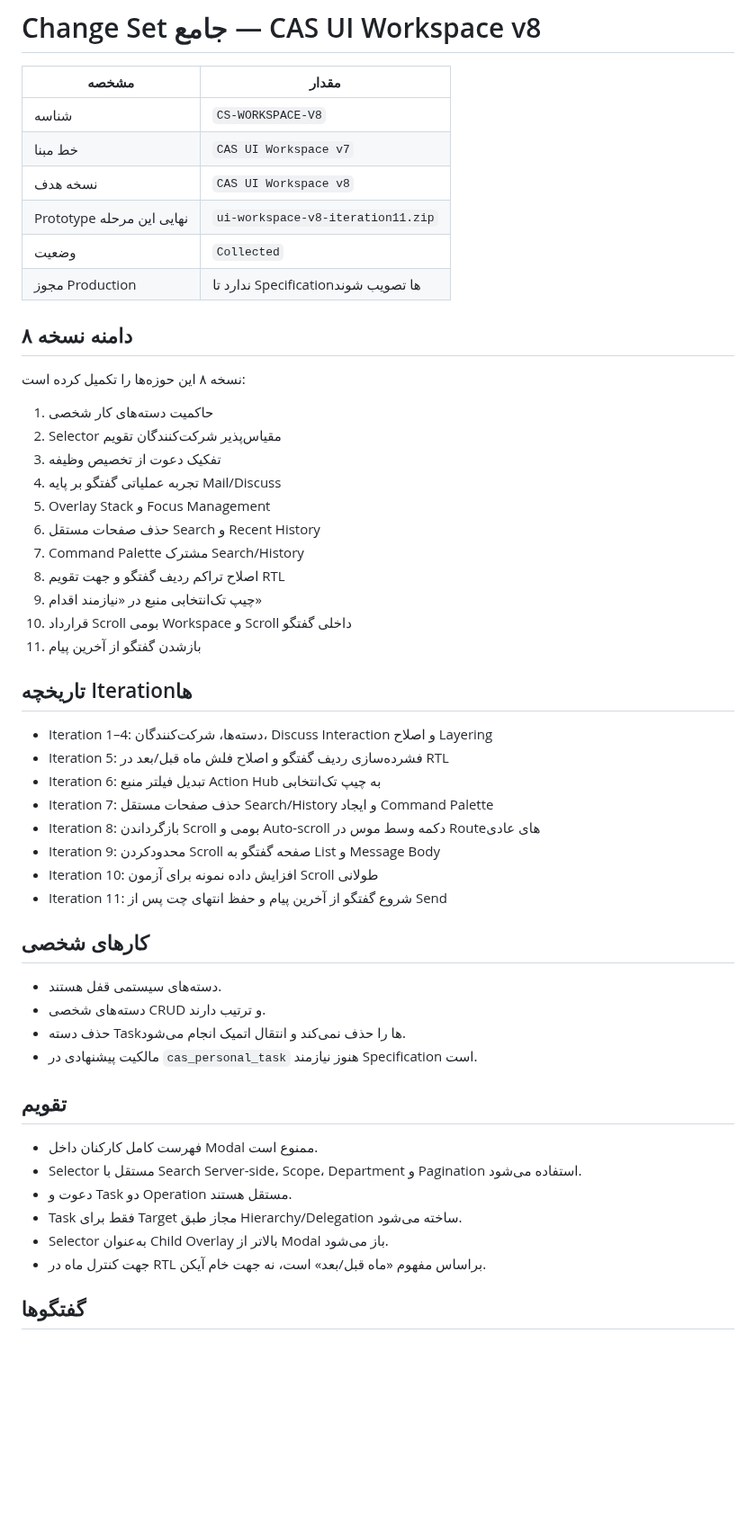
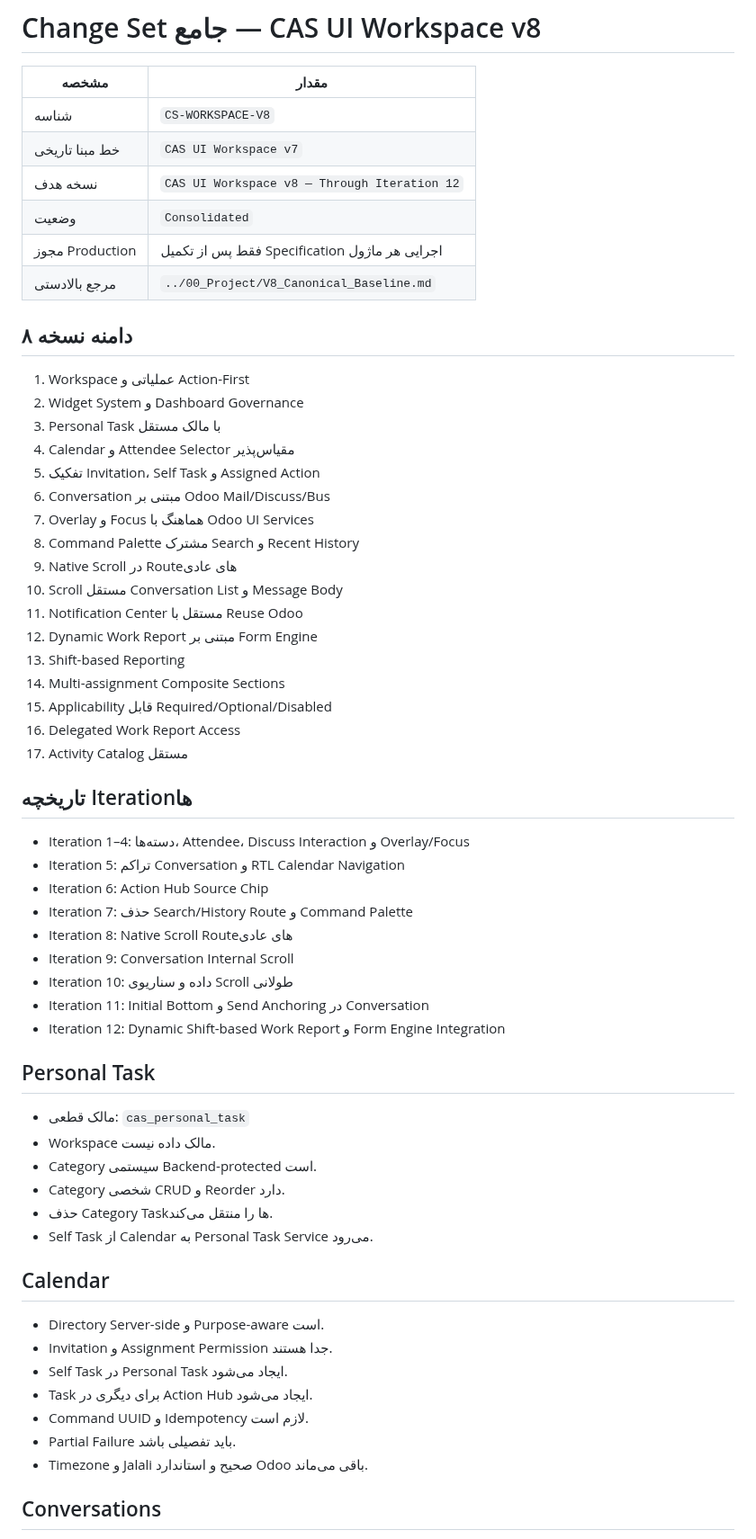
Before and after one commit to mortezanazari-hub/cas-odoo-custom-addons, a Markdown page: specs/06_ChangeSets/CS-WORKSPACE-V8.md, the part around one of its changes. Shown at 90% size. Drawn GitHub-style; blank space fills up the shorter version.

Commit message:
docs: consolidate workspace v8 change set through iteration 12

```diff
--- a/specs/06_ChangeSets/CS-WORKSPACE-V8.md
+++ b/specs/06_ChangeSets/CS-WORKSPACE-V8.md
@@ -3,54 +3,62 @@
 | مشخصه | مقدار |
 |---|---|
 | شناسه | `CS-WORKSPACE-V8` |
-| خط مبنا | `CAS UI Workspace v7` |
-| نسخه هدف | `CAS UI Workspace v8` |
-| Prototype نهایی این مرحله | `ui-workspace-v8-iteration11.zip` |
-| وضعیت | `Collected` |
-| مجوز Production | ندارد تا Specificationها تصویب شوند |
+| خط مبنا تاریخی | `CAS UI Workspace v7` |
+| نسخه هدف | `CAS UI Workspace v8 — Through Iteration 12` |
+| وضعیت | `Consolidated` |
+| مجوز Production | فقط پس از تکمیل Specification اجرایی هر ماژول |
+| مرجع بالادستی | `../00_Project/V8_Canonical_Baseline.md` |
 
 ## دامنه نسخه ۸
 
-نسخه ۸ این حوزه‌ها را تکمیل کرده است:
-
-1. حاکمیت دسته‌های کار شخصی
-2. Selector مقیاس‌پذیر شرکت‌کنندگان تقویم
-3. تفکیک دعوت از تخصیص وظیفه
-4. تجربه عملیاتی گفتگو بر پایه Mail/Discuss
-5. Overlay Stack و Focus Management
-6. حذف صفحات مستقل Search و Recent History
-7. Command Palette مشترک Search/History
-8. اصلاح تراکم ردیف گفتگو و جهت تقویم RTL
-9. چیپ تک‌انتخابی منبع در «نیازمند اقدام»
-10. قرارداد Scroll بومی Workspace و Scroll داخلی گفتگو
-11. بازشدن گفتگو از آخرین پیام
+1. Workspace عملیاتی و Action-First
+2. Widget System و Dashboard Governance
+3. Personal Task با مالک مستقل
+4. Calendar و Attendee Selector مقیاس‌پذیر
+5. تفکیک Invitation، Self Task و Assigned Action
+6. Conversation مبتنی بر Odoo Mail/Discuss/Bus
+7. Overlay و Focus هماهنگ با Odoo UI Services
+8. Command Palette مشترک Search و Recent History
+9. Native Scroll در Routeهای عادی
+10. Scroll مستقل Conversation List و Message Body
+11. Notification Center مستقل با Reuse Odoo
+12. Dynamic Work Report مبتنی بر Form Engine
+13. Shift-based Reporting
+14. Multi-assignment Composite Sections
+15. Applicability قابل Required/Optional/Disabled
+16. Delegated Work Report Access
+17. Activity Catalog مستقل
 
 ## تاریخچه Iterationها
 
-- Iteration 1–4: دسته‌ها، شرکت‌کنندگان، Discuss Interaction و اصلاح Layering
-- Iteration 5: فشرده‌سازی ردیف گفتگو و اصلاح فلش ماه قبل/بعد در RTL
-- Iteration 6: تبدیل فیلتر منبع Action Hub به چیپ تک‌انتخابی
-- Iteration 7: حذف صفحات مستقل Search/History و ایجاد Command Palette
-- Iteration 8: بازگرداندن Scroll بومی و Auto-scroll دکمه وسط موس در Routeهای عادی
-- Iteration 9: محدودکردن Scroll صفحه گفتگو به List و Message Body
-- Iteration 10: افزایش داده نمونه برای آزمون Scroll طولانی
-- Iteration 11: شروع گفتگو از آخرین پیام و حفظ انتهای چت پس از Send
+- Iteration 1–4: دسته‌ها، Attendee، Discuss Interaction و Overlay/Focus
+- Iteration 5: تراکم Conversation و RTL Calendar Navigation
+- Iteration 6: Action Hub Source Chip
+- Iteration 7: حذف Search/History Route و Command Palette
+- Iteration 8: Native Scroll Routeهای عادی
+- Iteration 9: Conversation Internal Scroll
+- Iteration 10: داده و سناریوی Scroll طولانی
+- Iteration 11: Initial Bottom و Send Anchoring در Conversation
+- Iteration 12: Dynamic Shift-based Work Report و Form Engine Integration
 
-## کارهای شخصی
+## Personal Task
 
-- دسته‌های سیستمی قفل هستند.
-- دسته‌های شخصی CRUD و ترتیب دارند.
-- حذف دسته Taskها را حذف نمی‌کند و انتقال اتمیک انجام می‌شود.
-- مالکیت پیشنهادی در `cas_personal_task` هنوز نیازمند Specification است.
+- مالک قطعی: `cas_personal_task`
+- Workspace مالک داده نیست.
+- Category سیستمی Backend-protected است.
+- Category شخصی CRUD و Reorder دارد.
+- حذف Category Taskها را منتقل می‌کند.
+- Self Task از Calendar به Personal Task Service می‌رود.
 
-## تقویم
+## Calendar
 
-- فهرست کامل کارکنان داخل Modal ممنوع است.
-- Selector مستقل با Search Server-side، Scope، Department و Pagination استفاده می‌شود.
-- دعوت و Task دو Operation مستقل هستند.
-- Task فقط برای Target مجاز طبق Hierarchy/Delegation ساخته می‌شود.
-- Selector به‌عنوان Child Overlay بالاتر از Modal باز می‌شود.
-- جهت کنترل ماه در RTL براساس مفهوم «ماه قبل/بعد» است، نه جهت خام آیکن.
+- Directory Server-side و Purpose-aware است.
+- Invitation و Assignment Permission جدا هستند.
+- Self Task در Personal Task ایجاد می‌شود.
+- Task برای دیگری در Action Hub ایجاد می‌شود.
+- Command UUID و Idempotency لازم است.
+- Partial Failure باید تفصیلی باشد.
+- Timezone و Jalali صحیح و استاندارد Odoo باقی می‌ماند.
 
-## گفتگوها
+## Conversations
 
```
Also changed, not shown: other parts of specs/06_ChangeSets/CS-WORKSPACE-V8.md (+88 -61 lines).
